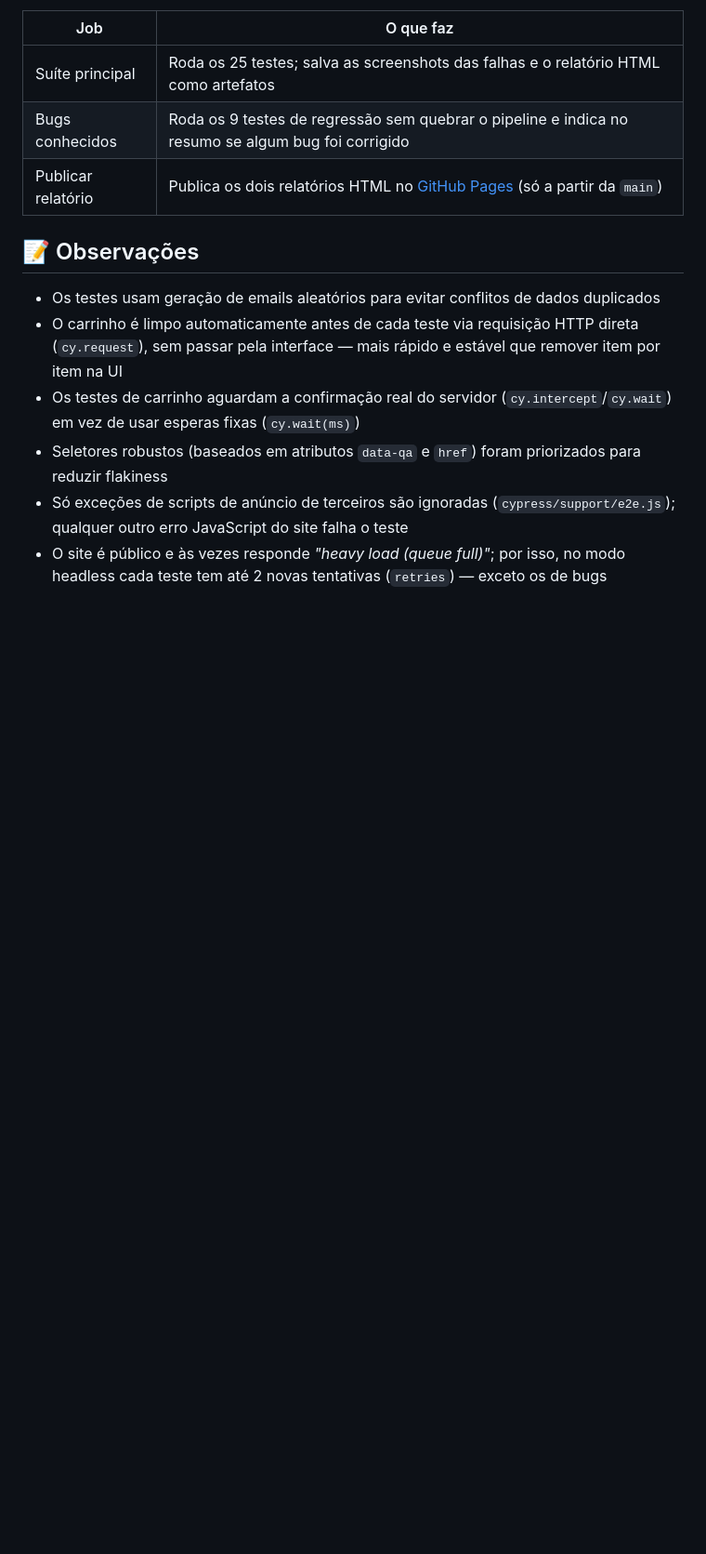
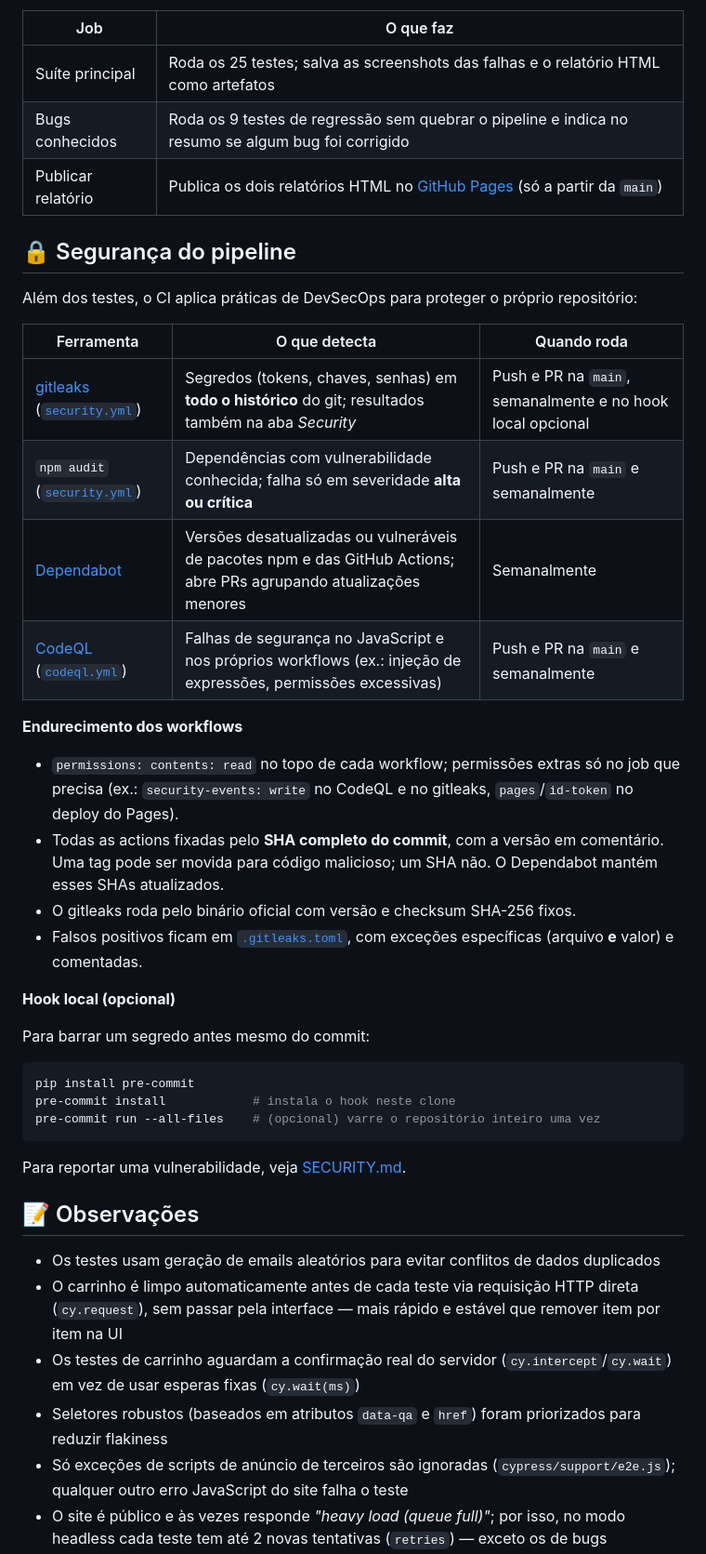
Before and after one commit to Arckangelo/automationexercise-cypress-tests, a Markdown page: README.md, the part around one of its changes. Shown at 93% size. Drawn GitHub-style; blank space fills up the shorter version.

````diff
--- a/README.md
+++ b/README.md
@@ -143,6 +154,38 @@ O workflow [`cypress.yml`](.github/workflows/cypress.yml) roda a cada push e pul
 | Bugs conhecidos | Roda os 9 testes de regressão sem quebrar o pipeline e indica no resumo se algum bug foi corrigido |
 | Publicar relatório | Publica os dois relatórios HTML no [GitHub Pages](https://arckangelo.github.io/automationexercise-cypress-tests/) (só a partir da `main`) |
 
+## 🔒 Segurança do pipeline
+
+Além dos testes, o CI aplica práticas de DevSecOps para proteger o próprio repositório:
+
+| Ferramenta | O que detecta | Quando roda |
+|---|---|---|
+| [gitleaks](https://github.com/gitleaks/gitleaks) ([`security.yml`](.github/workflows/security.yml)) | Segredos (tokens, chaves, senhas) em **todo o histórico** do git; resultados também na aba *Security* | Push e PR na `main`, semanalmente e no hook local opcional |
+| `npm audit` ([`security.yml`](.github/workflows/security.yml)) | Dependências com vulnerabilidade conhecida; falha só em severidade **alta ou crítica** | Push e PR na `main` e semanalmente |
+| [Dependabot](.github/dependabot.yml) | Versões desatualizadas ou vulneráveis de pacotes npm e das GitHub Actions; abre PRs agrupando atualizações menores | Semanalmente |
+| [CodeQL](https://codeql.github.com/) ([`codeql.yml`](.github/workflows/codeql.yml)) | Falhas de segurança no JavaScript e nos próprios workflows (ex.: injeção de expressões, permissões excessivas) | Push e PR na `main` e semanalmente |
+
+**Endurecimento dos workflows**
+
+- `permissions: contents: read` no topo de cada workflow; permissões extras só no job que precisa
+  (ex.: `security-events: write` no CodeQL e no gitleaks, `pages`/`id-token` no deploy do Pages).
+- Todas as actions fixadas pelo **SHA completo do commit**, com a versão em comentário. Uma tag
+  pode ser movida para código malicioso; um SHA não. O Dependabot mantém esses SHAs atualizados.
+- O gitleaks roda pelo binário oficial com versão e checksum SHA-256 fixos.
+- Falsos positivos ficam em [`.gitleaks.toml`](.gitleaks.toml), com exceções específicas (arquivo **e** valor) e comentadas.
+
+**Hook local (opcional)**
+
+Para barrar um segredo antes mesmo do commit:
+
+```bash
+pip install pre-commit
+pre-commit install            # instala o hook neste clone
+pre-commit run --all-files    # (opcional) varre o repositório inteiro uma vez
+```
+
+Para reportar uma vulnerabilidade, veja [SECURITY.md](SECURITY.md).
+
 ## 📝 Observações
 
 - Os testes usam geração de emails aleatórios para evitar conflitos de dados duplicados
````
Also changed, not shown: other parts of README.md (+12 -1 lines), SECURITY.md (added, +44 -0 lines).
